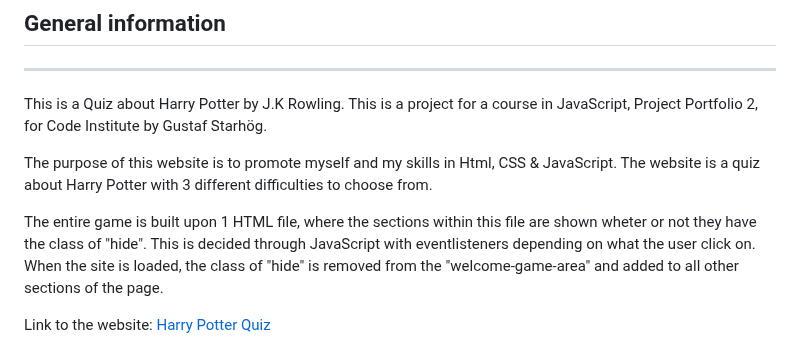
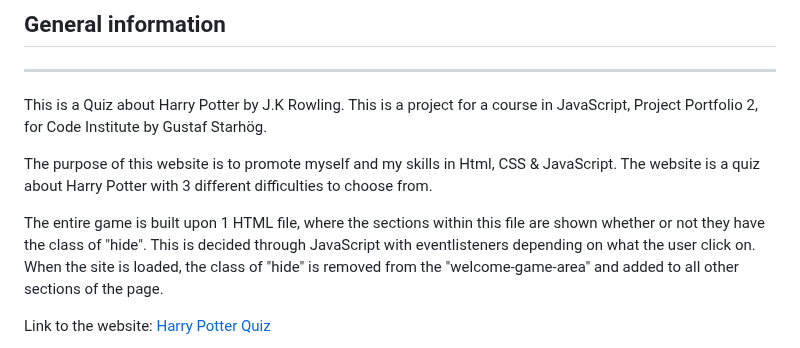
Before and after one commit to gStarhigh/pro2, a Markdown page: README.md, the part around the change. GitHub-like rendering.

Commit message:
found a typo on line 10 that I corrected, wheter to whether

```diff
--- a/README.md
+++ b/README.md
@@ -7,7 +7,7 @@ This is a Quiz about Harry Potter by J.K Rowling. This is a project for a course
 
 The purpose of this website is to promote myself and my skills in Html, CSS & JavaScript. The website is a quiz about Harry Potter with 3 different difficulties to choose from.
 
-The entire game is built upon 1 HTML file, where the sections within this file are shown wheter or not they have the class of "hide". This is decided through JavaScript with eventlisteners depending on what the user click on.
+The entire game is built upon 1 HTML file, where the sections within this file are shown whether or not they have the class of "hide". This is decided through JavaScript with eventlisteners depending on what the user click on.
 When the site is loaded, the class of "hide" is removed from the "welcome-game-area" and added to all other sections of the page.
 
 Link to the website: [Harry Potter Quiz](https://gstarhigh.github.io/pro2/)
```
